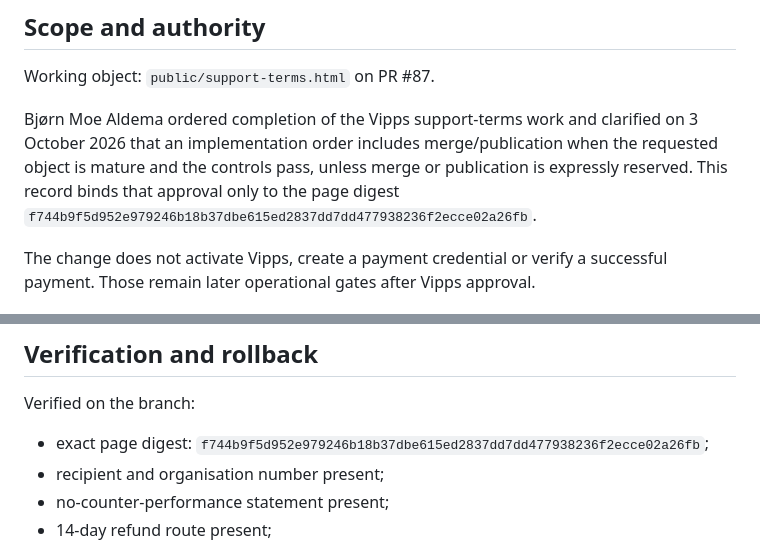
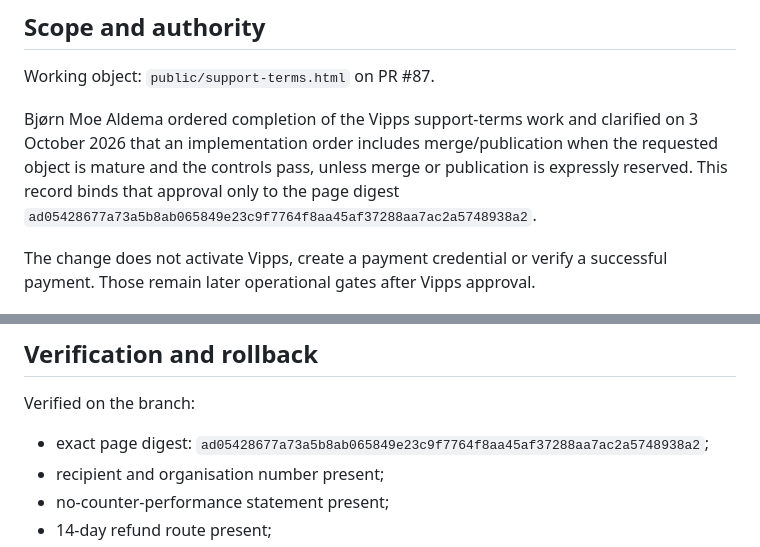
Before and after one commit to novosilencio-cmyk/newsroom-web, a Markdown page: docs/editorial/vipps-support-terms-release-2026-10-03.md, 2 parts joined by grey strips. Drawn GitHub-style.

Commit message:
Update support terms release digest

```diff
--- a/docs/editorial/vipps-support-terms-release-2026-10-03.md
+++ b/docs/editorial/vipps-support-terms-release-2026-10-03.md
@@ -8,7 +8,7 @@ Bjørn Moe Aldema ordered completion of the Vipps support-terms work and clarifi
 on 3 October 2026 that an implementation order includes merge/publication when
 the requested object is mature and the controls pass, unless merge or publication
 is expressly reserved. This record binds that approval only to the page digest
-`f744b9f5d952e979246b18b37dbe615ed2837dd7dd477938236f2ecce02a26fb`.
+`ad05428677a73a5b8ab065849e23c9f7764f8aa45af37288aa7ac2a5748938a2`.
 
 The change does not activate Vipps, create a payment credential or verify a
 successful payment. Those remain later operational gates after Vipps approval.
@@ -127,7 +127,7 @@ Source status: `READY_FOR_EDITORIAL_REVIEW`.
 Verified on the branch:
 
 - exact page digest:
-  `f744b9f5d952e979246b18b37dbe615ed2837dd7dd477938236f2ecce02a26fb`;
+  `ad05428677a73a5b8ab065849e23c9f7764f8aa45af37288aa7ac2a5748938a2`;
 - recipient and organisation number present;
 - no-counter-performance statement present;
 - 14-day refund route present;
```
